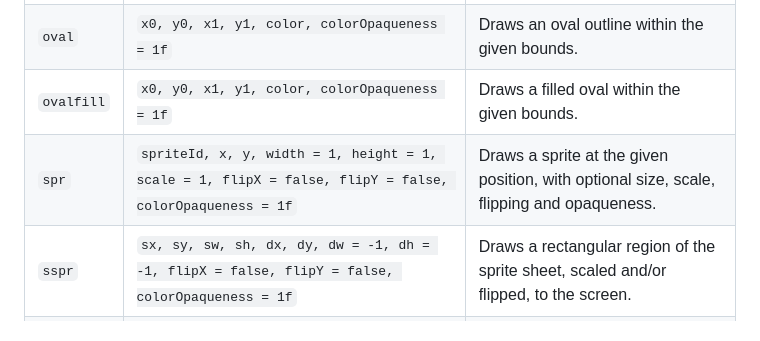
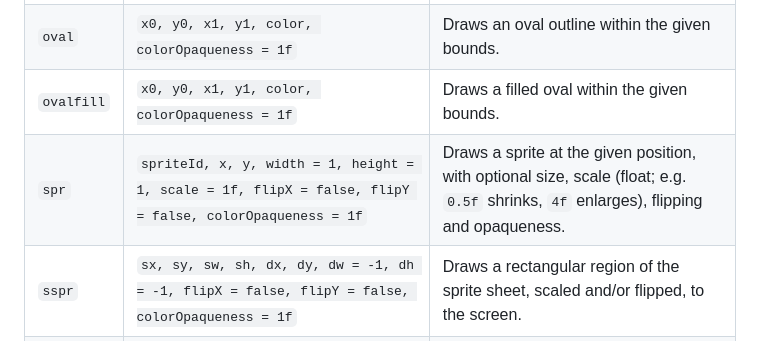
Before and after one commit to RobertoFreireDev/Mono8, a Markdown page: README.md, the part around the change. Rendered like a GitHub page.

```diff
--- a/README.md
+++ b/README.md
@@ -52,7 +52,7 @@ PICO-8 style API. All coordinates are pixel-based unless otherwise noted.
 | `circfill` | `x, y, radius, color, colorOpaqueness = 1f` | Draws a filled circle. |
 | `oval` | `x0, y0, x1, y1, color, colorOpaqueness = 1f` | Draws an oval outline within the given bounds. |
 | `ovalfill` | `x0, y0, x1, y1, color, colorOpaqueness = 1f` | Draws a filled oval within the given bounds. |
-| `spr` | `spriteId, x, y, width = 1, height = 1, scale = 1, flipX = false, flipY = false, colorOpaqueness = 1f` | Draws a sprite at the given position, with optional size, scale, flipping and opaqueness. |
+| `spr` | `spriteId, x, y, width = 1, height = 1, scale = 1f, flipX = false, flipY = false, colorOpaqueness = 1f` | Draws a sprite at the given position, with optional size, scale (float; e.g. `0.5f` shrinks, `4f` enlarges), flipping and opaqueness. |
 | `sspr` | `sx, sy, sw, sh, dx, dy, dw = -1, dh = -1, flipX = false, flipY = false, colorOpaqueness = 1f` | Draws a rectangular region of the sprite sheet, scaled and/or flipped, to the screen. |
 | `print` | `text, x, y, color = 7` | Prints text at the given position with the given color. |
 | `icon` | `n, x, y` | Draws icon `n` at the given position. |
```
